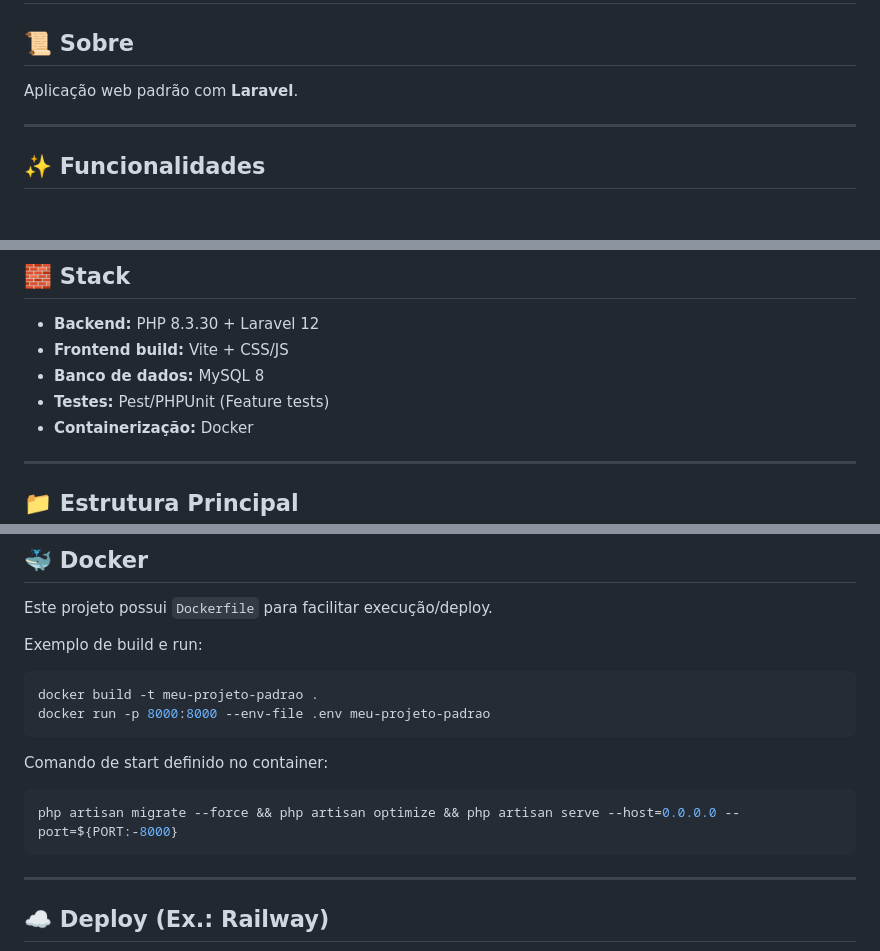
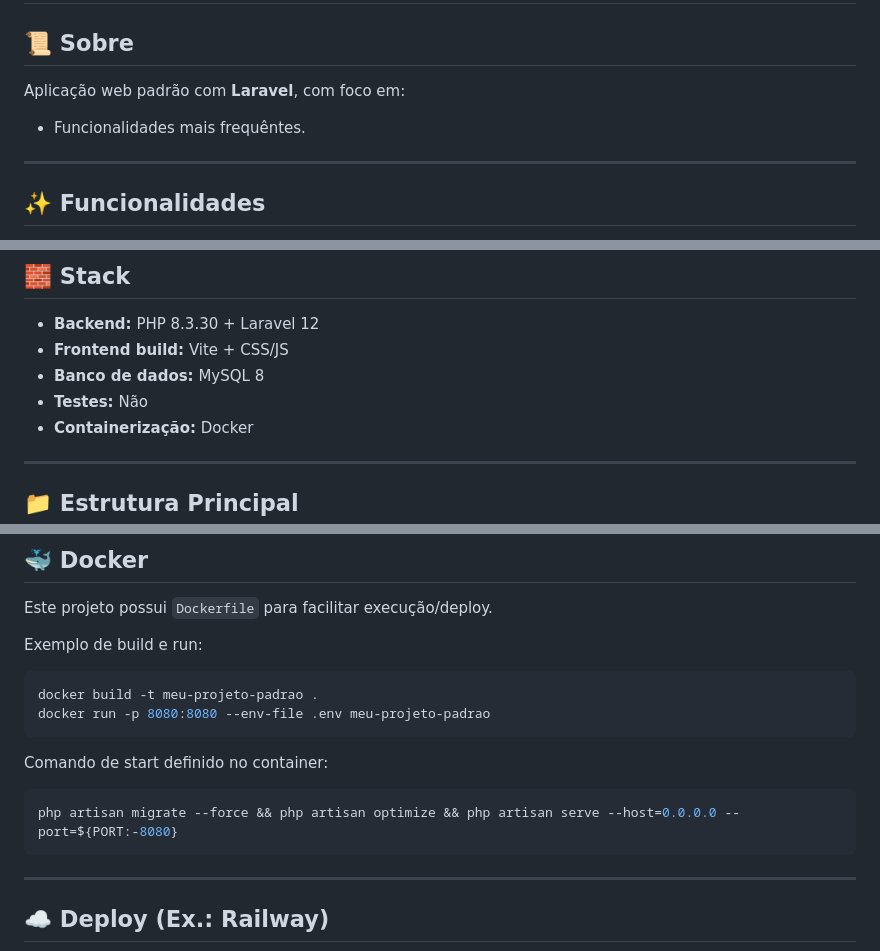
Before and after one commit to Luciano123AB/meu_projeto_padrao, a Markdown page: README.md, 3 parts joined by grey strips. Drawn GitHub-style; blank space fills up the shorter version.

````diff
--- a/README.md
+++ b/README.md
@@ -5,7 +5,9 @@
 
 ## 📜 Sobre
 
-Aplicação web padrão com **Laravel**.
+Aplicação web padrão com **Laravel**, com foco em:
+
+- Funcionalidades mais frequêntes.
 
 ---
 
@@ -27,7 +29,7 @@ Aplicação web padrão com **Laravel**.
 - **Backend:** PHP 8.3.30 + Laravel 12
 - **Frontend build:** Vite + CSS/JS
 - **Banco de dados:** MySQL 8
-- **Testes:** Pest/PHPUnit (Feature tests)
+- **Testes:** Não
 - **Containerização:** Docker
 
 ---
@@ -163,13 +165,13 @@ Exemplo de build e run:
 
 ```bash
 docker build -t meu-projeto-padrao .
-docker run -p 8000:8000 --env-file .env meu-projeto-padrao
+docker run -p 8080:8080 --env-file .env meu-projeto-padrao
 ```
 
 Comando de start definido no container:
 
 ```bash
-php artisan migrate --force && php artisan optimize && php artisan serve --host=0.0.0.0 --port=${PORT:-8000}
+php artisan migrate --force && php artisan optimize && php artisan serve --host=0.0.0.0 --port=${PORT:-8080}
 ```
 
 ---
````
